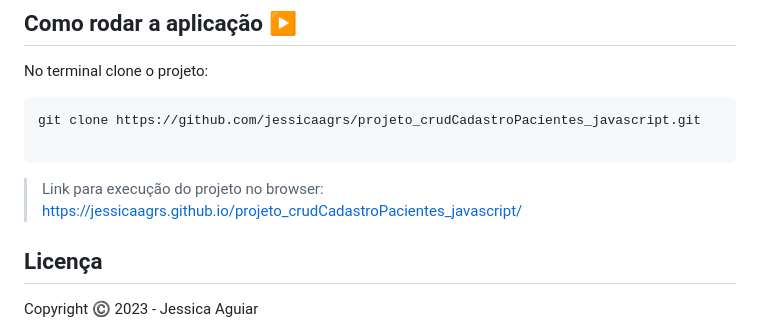
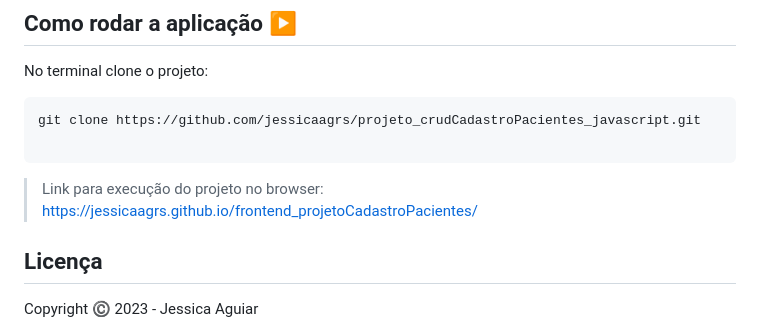
Before and after one commit to jessicaagrs/patientRegistration, a Markdown page: README.md, the part around the change. Rendered like a GitHub page.

````diff
--- a/README.md
+++ b/README.md
@@ -63,7 +63,7 @@ git clone https://github.com/jessicaagrs/projeto_crudCadastroPacientes_javascrip
 
 ```
 
-> Link para execução do projeto no browser: https://jessicaagrs.github.io/projeto_crudCadastroPacientes_javascript/
+> Link para execução do projeto no browser: https://jessicaagrs.github.io/frontend_projetoCadastroPacientes/
 
 <!-- ## Como rodar os testes
 
````
